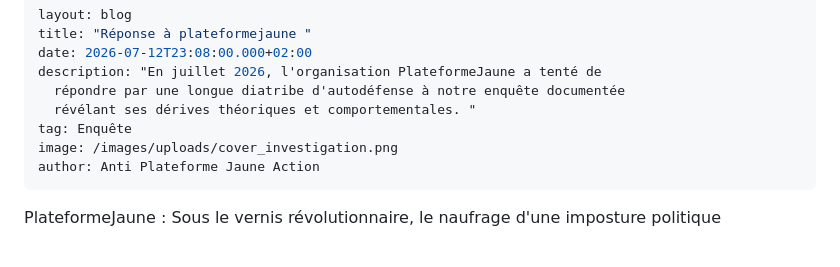
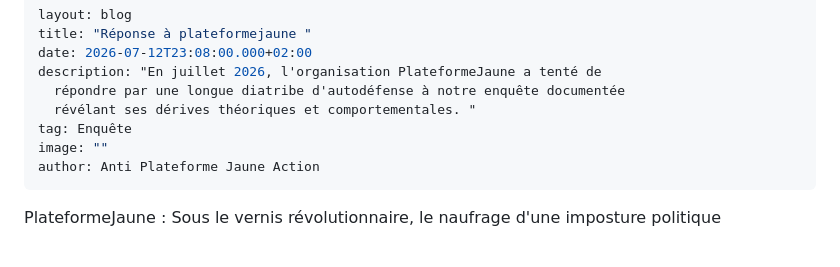
Before and after one commit to lignerouge/Antiplateformejaune, a Markdown page: _posts/2026-07-12-réponse-à-plateformejaune.md, the part around the change. Drawn GitHub-style.

Commit message:
Update Articles de Blog “2026-07-12-réponse-à-plateformejaune”

```diff
--- a/_posts/2026-07-12-réponse-à-plateformejaune.md
+++ b/_posts/2026-07-12-réponse-à-plateformejaune.md
@@ -6,7 +6,7 @@ description: "En juillet 2026, l'organisation PlateformeJaune a tenté de
   répondre par une longue diatribe d'autodéfense à notre enquête documentée
   révélant ses dérives théoriques et comportementales. "
 tag: Enquête
-image: /images/uploads/cover_investigation.png
+image: ""
 author: Anti Plateforme Jaune Action
 ---
 PlateformeJaune : Sous le vernis révolutionnaire, le naufrage d'une imposture politique
```
